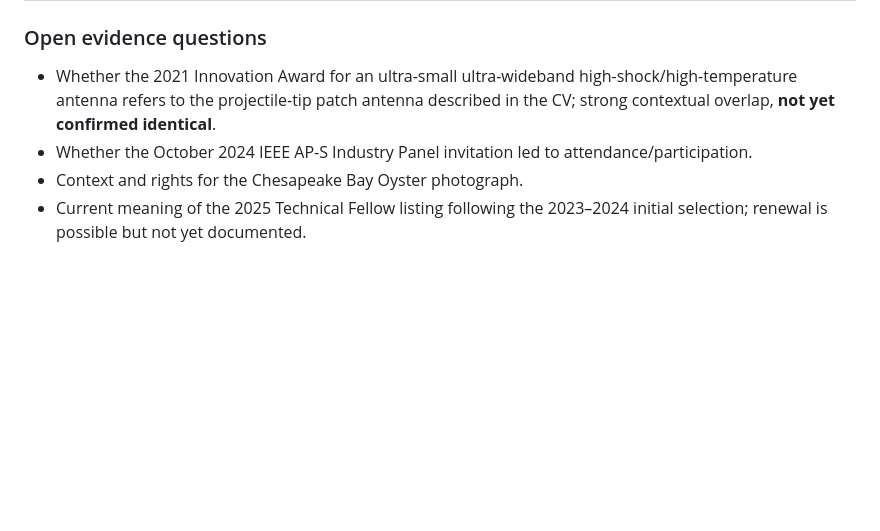
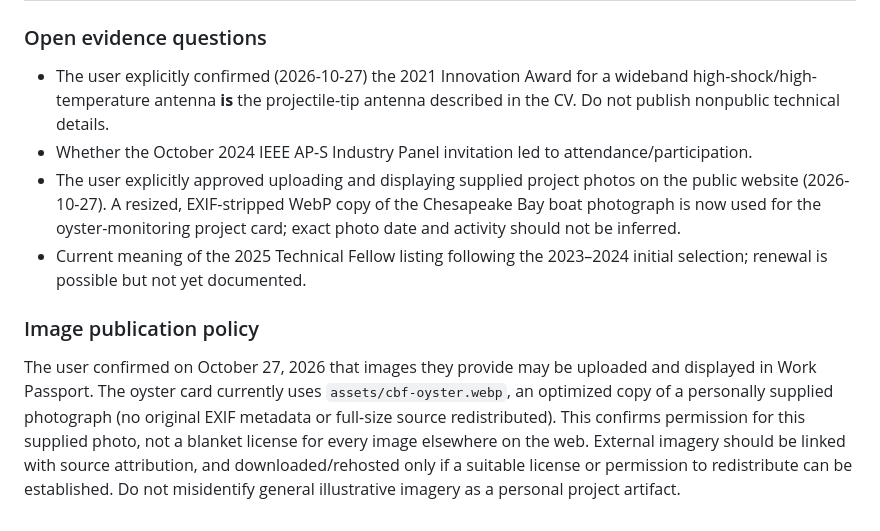
Before and after one commit to alexlford/work-passport, a Markdown page: SOURCE-AUDIT.md, the part around the change. Drawn GitHub-style; blank space fills up the shorter version.

Commit message:
Record explicit photo-use permission and confirmed projectile-tip award linkage

```diff
--- a/SOURCE-AUDIT.md
+++ b/SOURCE-AUDIT.md
@@ -67,7 +67,12 @@ Additional files were supplied directly for the Work Passport interview. The pub
 
 ### Open evidence questions
 
-- Whether the 2021 Innovation Award for an ultra-small ultra-wideband high-shock/high-temperature antenna refers to the projectile-tip patch antenna described in the CV; strong contextual overlap, **not yet confirmed identical**.
+- The user explicitly confirmed (2026-10-27) the 2021 Innovation Award for a wideband high-shock/high-temperature antenna **is** the projectile-tip antenna described in the CV. Do not publish nonpublic technical details.
 - Whether the October 2024 IEEE AP-S Industry Panel invitation led to attendance/participation.
-- Context and rights for the Chesapeake Bay Oyster photograph.
+- The user explicitly approved uploading and displaying supplied project photos on the public website (2026-10-27). A resized, EXIF-stripped WebP copy of the Chesapeake Bay boat photograph is now used for the oyster-monitoring project card; exact photo date and activity should not be inferred.
 - Current meaning of the 2025 Technical Fellow listing following the 2023–2024 initial selection; renewal is possible but not yet documented.
+
+
+### Image publication policy
+
+The user confirmed on October 27, 2026 that images they provide may be uploaded and displayed in Work Passport. The oyster card currently uses `assets/cbf-oyster.webp`, an optimized copy of a personally supplied photograph (no original EXIF metadata or full-size source redistributed). This confirms permission for this supplied photo, not a blanket license for every image elsewhere on the web. External imagery should be linked with source attribution, and downloaded/rehosted only if a suitable license or permission to redistribute can be established. Do not misidentify general illustrative imagery as a personal project artifact.
```
